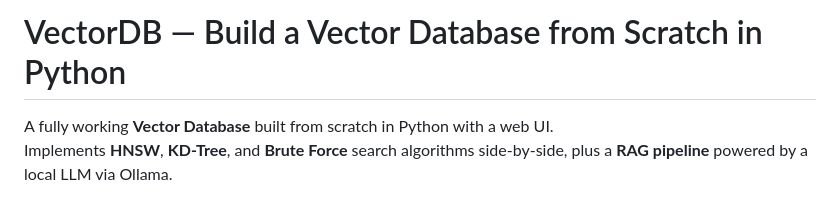
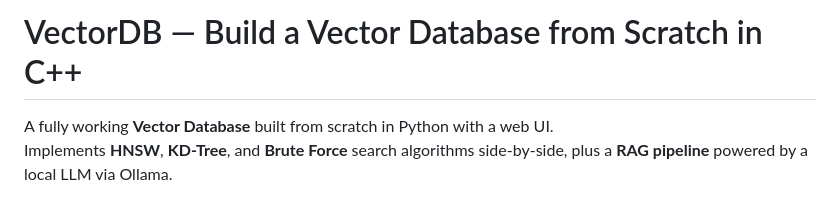
Before and after one commit to Samar-Talwar/Build-Your-Own-VectorDB, a Markdown page: README.md, the part around the change. GitHub-like rendering.

Commit message:
Change project language from Python to C++
Updated project language from Python to C++ in README.

```diff
--- a/README.md
+++ b/README.md
@@ -1,4 +1,4 @@
-# VectorDB — Build a Vector Database from Scratch in Python
+# VectorDB — Build a Vector Database from Scratch in C++
 
 A fully working **Vector Database** built from scratch in Python with a web UI.
 Implements **HNSW**, **KD-Tree**, and **Brute Force** search algorithms side-by-side, plus a **RAG pipeline** powered by a local LLM via Ollama.
```
